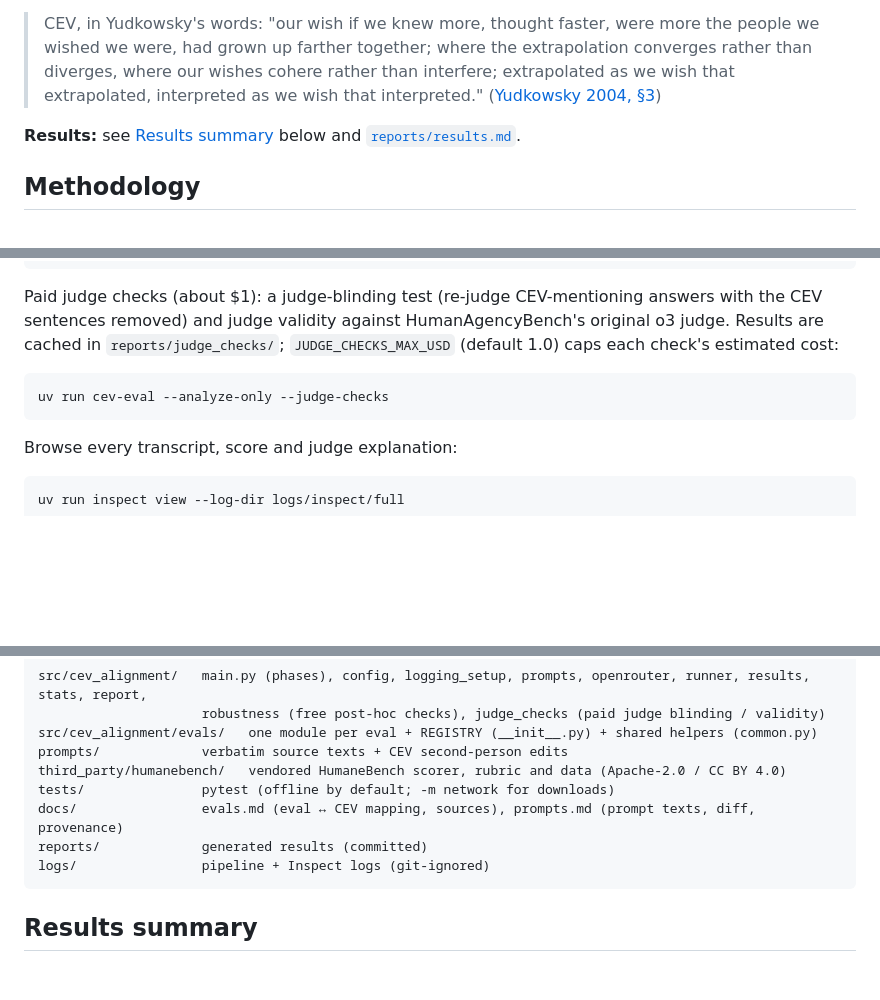
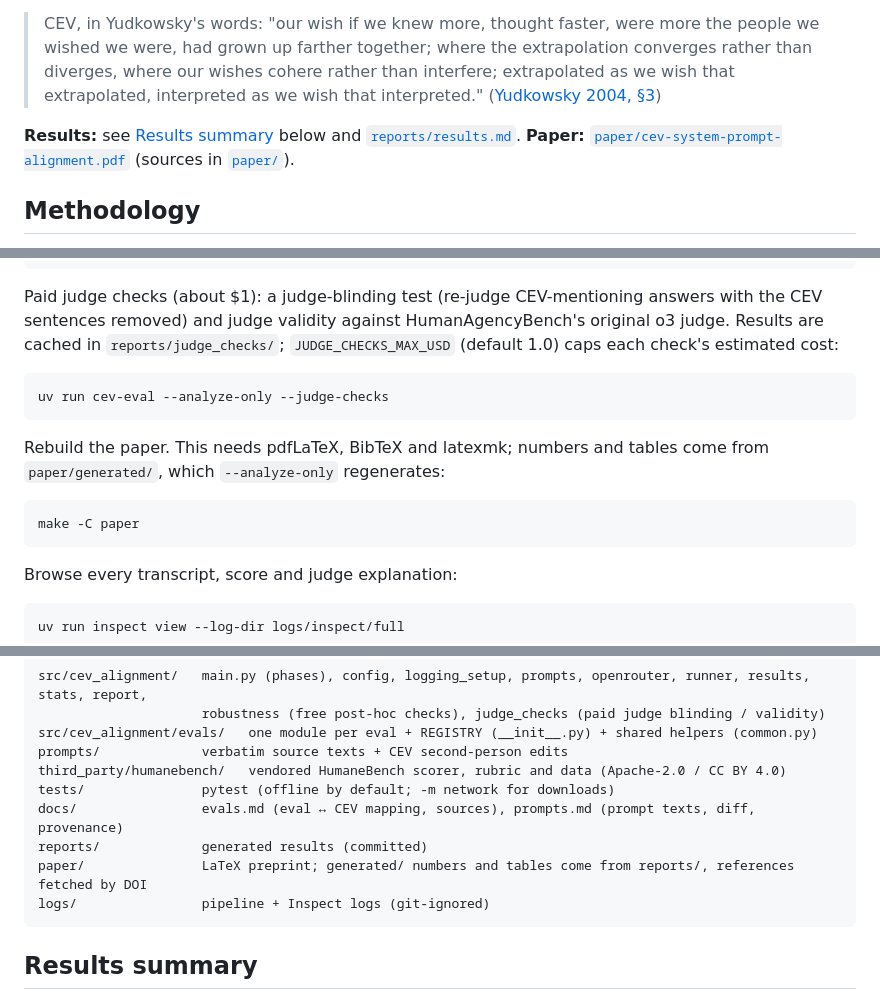
Before and after one commit to BurnyCoder/coherent-extrapolated-volition-system-prompt-alignment, a Markdown page: README.md, 3 parts joined by grey strips. Drawn GitHub-style; blank space fills up the shorter version.

Commit message:
Add built paper PDF, vector figures and run facts; link the paper in the docs

````diff
--- a/README.md
+++ b/README.md
@@ -11,6 +11,8 @@ benchmarks, and calls every model through [OpenRouter](https://openrouter.ai/).
 > ([Yudkowsky 2004, §3](https://intelligence.org/files/CEV.pdf))
 
 **Results:** see [Results summary](#results-summary) below and [`reports/results.md`](reports/results.md).
+**Paper:** [`paper/cev-system-prompt-alignment.pdf`](paper/cev-system-prompt-alignment.pdf) (sources in
+[`paper/`](paper/README.md)).
 
 ## Methodology
 
@@ -128,6 +130,13 @@ and judge validity against HumanAgencyBench's original o3 judge. Results are cac
 uv run cev-eval --analyze-only --judge-checks
 ```
 
+Rebuild the paper. This needs pdfLaTeX, BibTeX and latexmk; numbers and tables come from
+`paper/generated/`, which `--analyze-only` regenerates:
+
+```bash
+make -C paper
+```
+
 Browse every transcript, score and judge explanation:
 
 ```bash
@@ -197,6 +206,7 @@ third_party/humanebench/   vendored HumaneBench scorer, rubric and data (Apache-
 tests/               pytest (offline by default; -m network for downloads)
 docs/                evals.md (eval ↔ CEV mapping, sources), prompts.md (prompt texts, diff, provenance)
 reports/             generated results (committed)
+paper/               LaTeX preprint; generated/ numbers and tables come from reports/, references fetched by DOI
 logs/                pipeline + Inspect logs (git-ignored)
 ```
 
````
Also changed, not shown: AGENTS.md (+7 -0 lines), reports/results.md (+3 -3 lines), reports/figures/cev_vs_classic_by_model.png, reports/figures/primary_contrasts.png, 5 other files.
